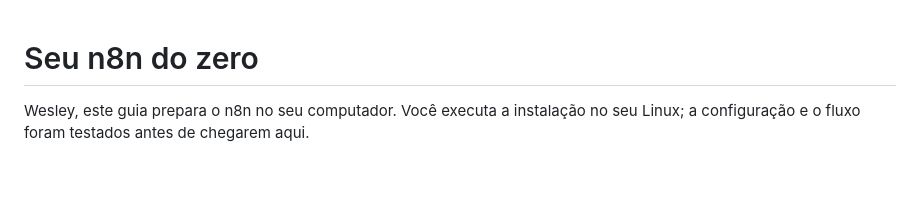
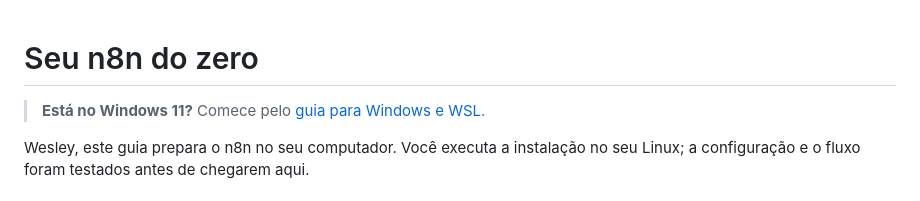
Before and after one commit to Wesleyttiago/garimpo-smart-ml, a Markdown page: automation/COMECE-AQUI.md, the part around the change. Rendered like a GitHub page; blank space fills up the shorter version.

```diff
--- a/automation/COMECE-AQUI.md
+++ b/automation/COMECE-AQUI.md
@@ -1,4 +1,6 @@
 # Seu n8n do zero
+
+> **Está no Windows 11?** Comece pelo [guia para Windows e WSL](WINDOWS-11.md).
 
 Wesley, este guia prepara o n8n no seu computador. Você executa a instalação no seu Linux; a configuração e o fluxo foram testados antes de chegarem aqui.
 
```
Also changed, not shown: automation/WINDOWS-11.md (added, +98 -0 lines).
